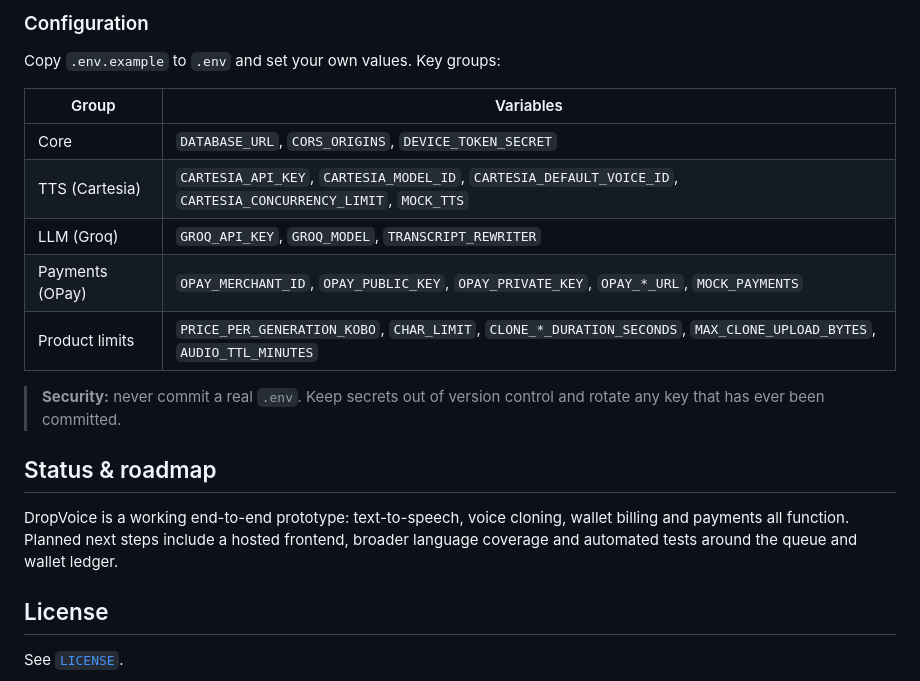
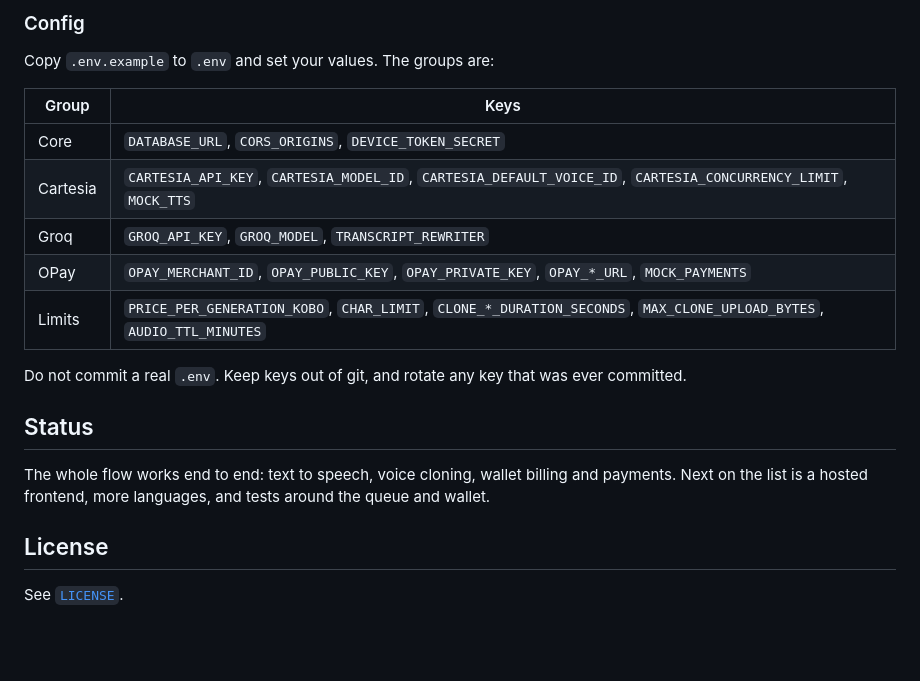
Before and after one commit to PeterEkwere/DropVoice, a Markdown page: readme.md, the part around one of its changes. Drawn GitHub-style; blank space fills up the shorter version.

```diff
--- a/readme.md
+++ b/readme.md
@@ -70,21 +66,21 @@ FFmpeg and ffprobe must be on the PATH for the audio pipeline (silence trimming,
 
-### Configuration
+### Config
 
-Copy `.env.example` to `.env` and set your own values. Key groups:
+Copy `.env.example` to `.env` and set your values. The groups are:
 
-| Group | Variables |
-|---|---|
+| Group | Keys |
+|-------|------|
 | Core | `DATABASE_URL`, `CORS_ORIGINS`, `DEVICE_TOKEN_SECRET` |
-| TTS (Cartesia) | `CARTESIA_API_KEY`, `CARTESIA_MODEL_ID`, `CARTESIA_DEFAULT_VOICE_ID`, `CARTESIA_CONCURRENCY_LIMIT`, `MOCK_TTS` |
-| LLM (Groq) | `GROQ_API_KEY`, `GROQ_MODEL`, `TRANSCRIPT_REWRITER` |
-| Payments (OPay) | `OPAY_MERCHANT_ID`, `OPAY_PUBLIC_KEY`, `OPAY_PRIVATE_KEY`, `OPAY_*_URL`, `MOCK_PAYMENTS` |
-| Product limits | `PRICE_PER_GENERATION_KOBO`, `CHAR_LIMIT`, `CLONE_*_DURATION_SECONDS`, `MAX_CLONE_UPLOAD_BYTES`, `AUDIO_TTL_MINUTES` |
+| Cartesia | `CARTESIA_API_KEY`, `CARTESIA_MODEL_ID`, `CARTESIA_DEFAULT_VOICE_ID`, `CARTESIA_CONCURRENCY_LIMIT`, `MOCK_TTS` |
+| Groq | `GROQ_API_KEY`, `GROQ_MODEL`, `TRANSCRIPT_REWRITER` |
+| OPay | `OPAY_MERCHANT_ID`, `OPAY_PUBLIC_KEY`, `OPAY_PRIVATE_KEY`, `OPAY_*_URL`, `MOCK_PAYMENTS` |
+| Limits | `PRICE_PER_GENERATION_KOBO`, `CHAR_LIMIT`, `CLONE_*_DURATION_SECONDS`, `MAX_CLONE_UPLOAD_BYTES`, `AUDIO_TTL_MINUTES` |
 
-> **Security:** never commit a real `.env`. Keep secrets out of version control and rotate any key that has ever been committed.
+Do not commit a real `.env`. Keep keys out of git, and rotate any key that was ever committed.
 
-## Status & roadmap
+## Status
 
-DropVoice is a working end-to-end prototype: text-to-speech, voice cloning, wallet billing and payments all function. Planned next steps include a hosted frontend, broader language coverage and automated tests around the queue and wallet ledger.
+The whole flow works end to end: text to speech, voice cloning, wallet billing and payments. Next on the list is a hosted frontend, more languages, and tests around the queue and wallet.
 
 ## License
 
```
Also changed, not shown: other parts of readme.md (+41 -45 lines).
